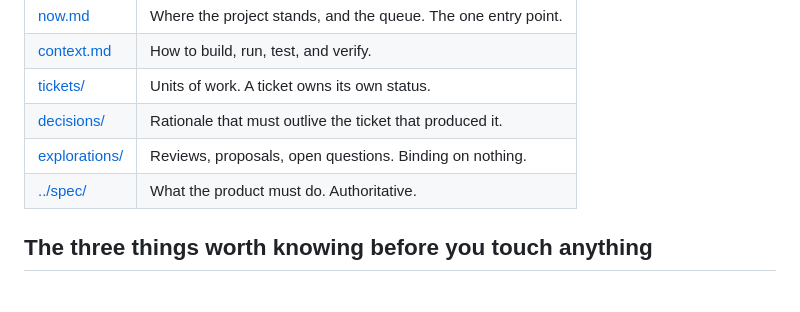
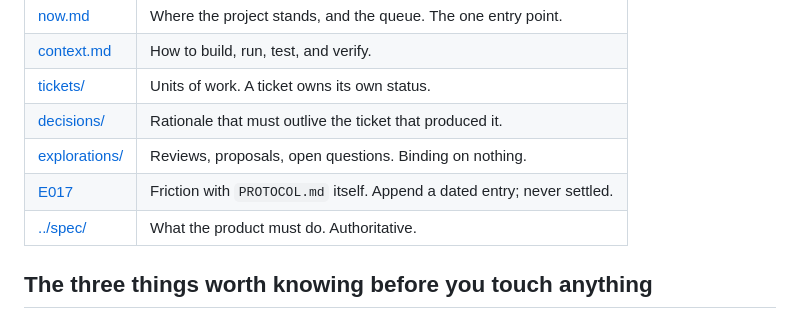
Before and after one commit to bar4488/heap-visualizer, a Markdown page: docs/README.md, the part around the change. GitHub-like rendering; blank space fills up the shorter version.

```diff
--- a/docs/README.md
+++ b/docs/README.md
@@ -15,6 +15,7 @@ not edit it locally. This file is the project-specific part.
 | [tickets/](tickets/) | Units of work. A ticket owns its own status. |
 | [decisions/](decisions/) | Rationale that must outlive the ticket that produced it. |
 | [explorations/](explorations/) | Reviews, proposals, open questions. Binding on nothing. |
+| [E017](explorations/E017-protocol-friction.md) | Friction with `PROTOCOL.md` itself. Append a dated entry; never settled. |
 | [../spec/](../spec/README.md) | What the product must do. Authoritative. |
 
 ## The three things worth knowing before you touch anything
```
Also changed, not shown: docs/explorations/E017-protocol-friction.md (added, +84 -0 lines).
